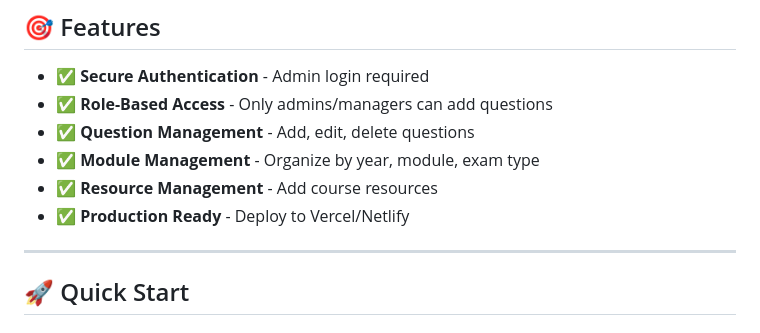
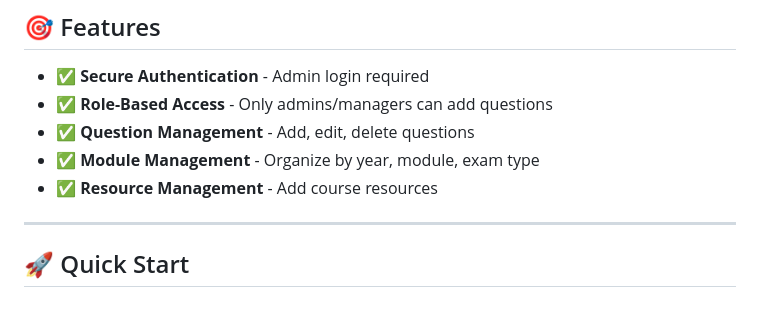
Before and after one commit to Abdelkoudou/Zak, a Markdown page: db-interface/README.md, the part around the change. Rendered like a GitHub page.

```diff
--- a/db-interface/README.md
+++ b/db-interface/README.md
@@ -11,7 +11,7 @@ A secure web interface for managing medical exam questions.
 - ✅ **Question Management** - Add, edit, delete questions
 - ✅ **Module Management** - Organize by year, module, exam type
 - ✅ **Resource Management** - Add course resources
-- ✅ **Production Ready** - Deploy to Vercel/Netlify
+
 
 ---
 
```
